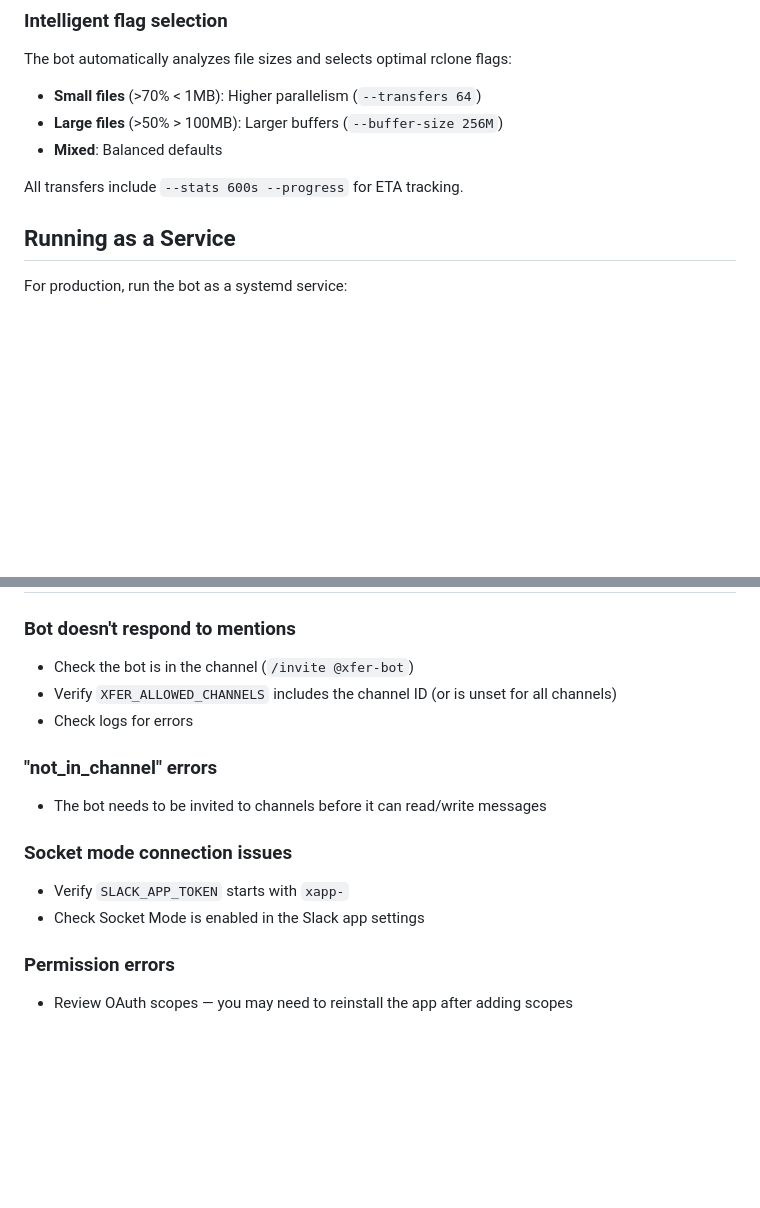
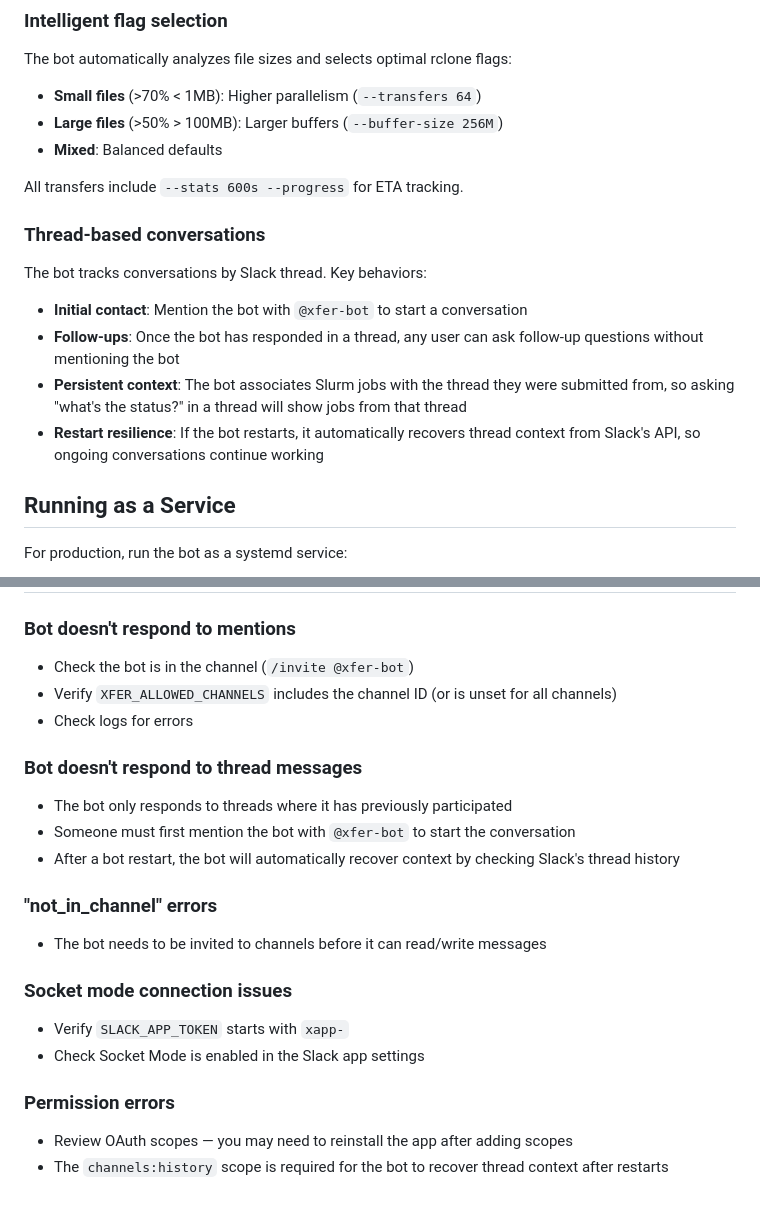
Before and after one commit to FluidNumerics/xfer, a Markdown page: docs/slack-app-setup.md, 2 parts joined by grey strips. Drawn GitHub-style; blank space fills up the shorter version.

```diff
--- a/docs/slack-app-setup.md
+++ b/docs/slack-app-setup.md
@@ -177,6 +209,15 @@ The bot automatically analyzes file sizes and selects optimal rclone flags:
 - **Mixed**: Balanced defaults
 
 All transfers include `--stats 600s --progress` for ETA tracking.
+
+### Thread-based conversations
+
+The bot tracks conversations by Slack thread. Key behaviors:
+
+- **Initial contact**: Mention the bot with `@xfer-bot` to start a conversation
+- **Follow-ups**: Once the bot has responded in a thread, any user can ask follow-up questions without mentioning the bot
+- **Persistent context**: The bot associates Slurm jobs with the thread they were submitted from, so asking "what's the status?" in a thread will show jobs from that thread
+- **Restart resilience**: If the bot restarts, it automatically recovers thread context from Slack's API, so ongoing conversations continue working
 
 ## Running as a Service
 
@@ -258,6 +299,11 @@ xfer-slackbot
 - Verify `XFER_ALLOWED_CHANNELS` includes the channel ID (or is unset for all channels)
 - Check logs for errors
 
+### Bot doesn't respond to thread messages
+- The bot only responds to threads where it has previously participated
+- Someone must first mention the bot with `@xfer-bot` to start the conversation
+- After a bot restart, the bot will automatically recover context by checking Slack's thread history
+
 ### "not_in_channel" errors
 - The bot needs to be invited to channels before it can read/write messages
 
@@ -267,3 +313,4 @@ xfer-slackbot
 
 ### Permission errors
 - Review OAuth scopes — you may need to reinstall the app after adding scopes
+- The `channels:history` scope is required for the bot to recover thread context after restarts
```
Also changed, not shown: other parts of docs/slack-app-setup.md (+32 -0 lines).
